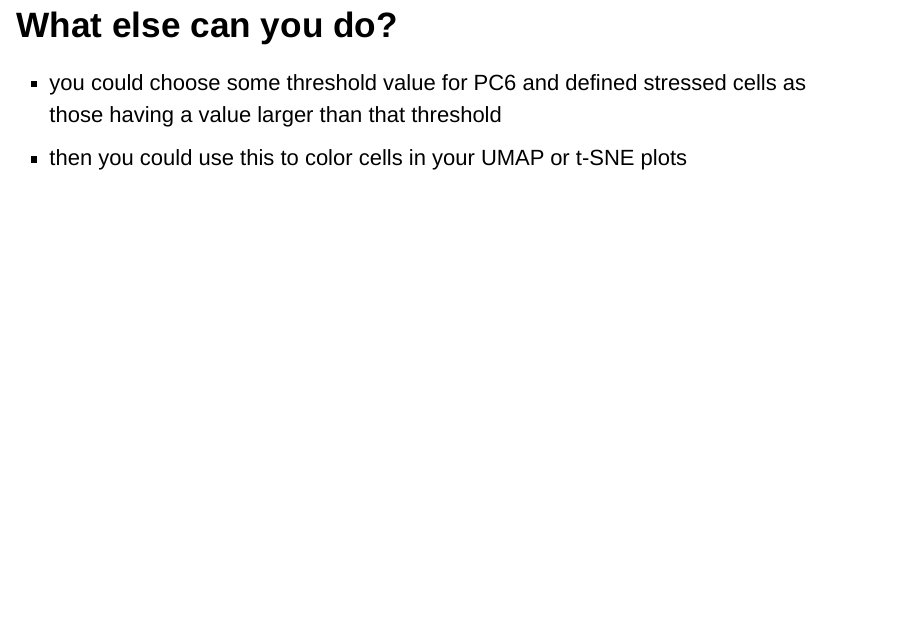
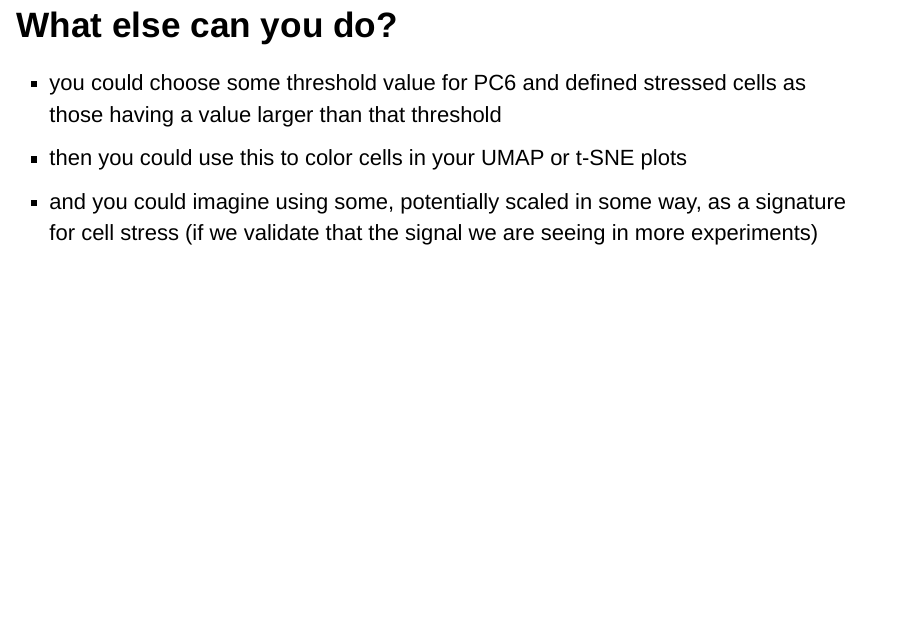
Before and after one commit to Huber-group-EMBL/BDS3, an R Markdown document (lec/PCA-RG/PCA.Rmd): page 53 of 69. Rendered offline with R 4.5, knitr and Pandoc, with nearby package versions; drawn as Slidy slides in place of the format the file asks for; code that draws random numbers runs with fixed seeds of ours; some code elsewhere in the file could not run offline.

Commit message:
one more tweak

```diff
--- a/lec/PCA-RG/PCA.Rmd
+++ b/lec/PCA-RG/PCA.Rmd
@@ -535,7 +535,7 @@ smoothScatter(pcs[,6], assays(sc_exp_norm_trans)$logcount["JUN",])
 
 - you could choose some threshold value for PC6 and defined stressed cells as those having a value larger than that threshold
 - then you could use this to color cells in your UMAP or t-SNE plots
-
+- and you could imagine using some, potentially scaled in some way, as a signature for cell stress (if we validate that the signal we are seeing in more experiments)
 
 ## Zero fractions
 - Irizarry find a strong correlation between PC1 and the fraction of genes not detected
```
